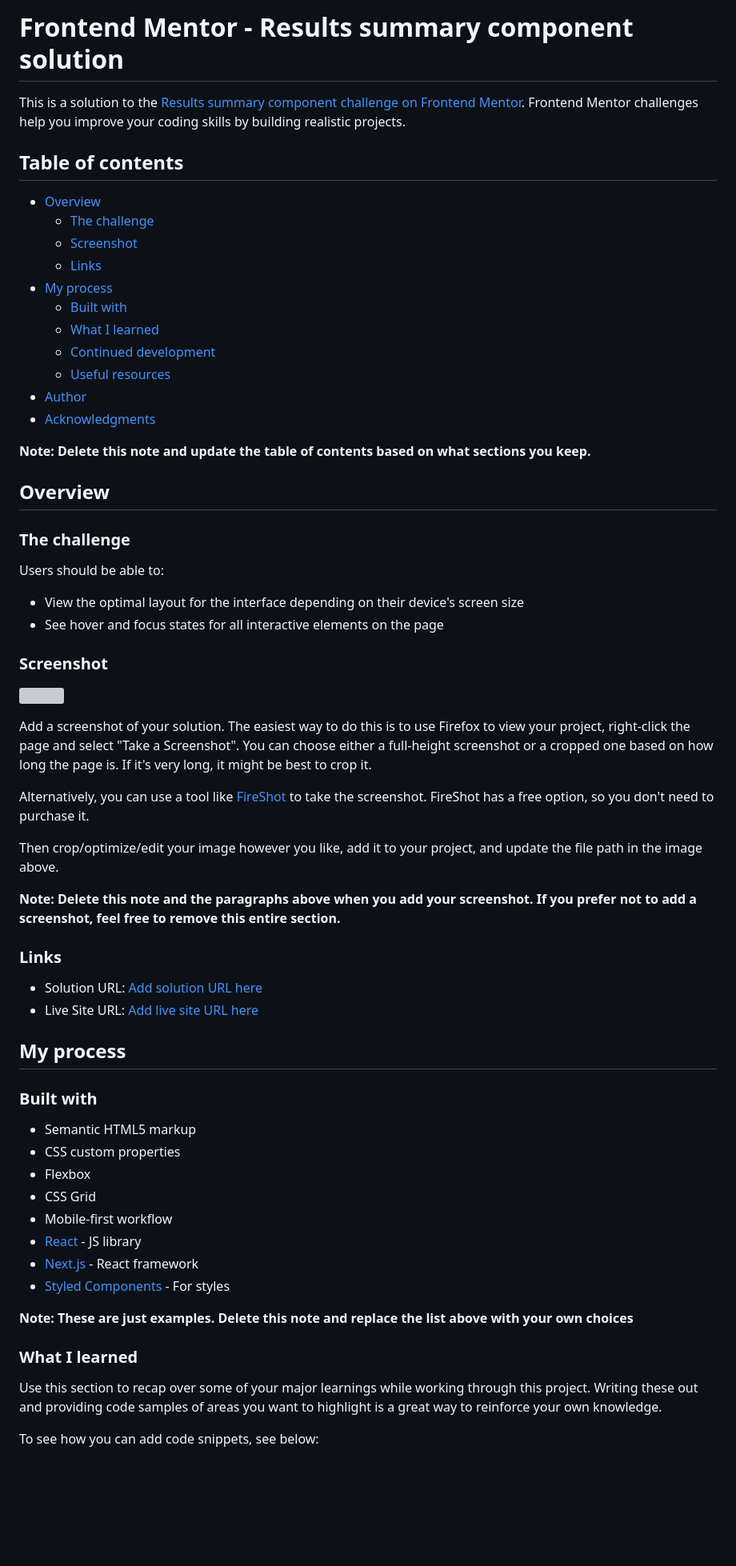
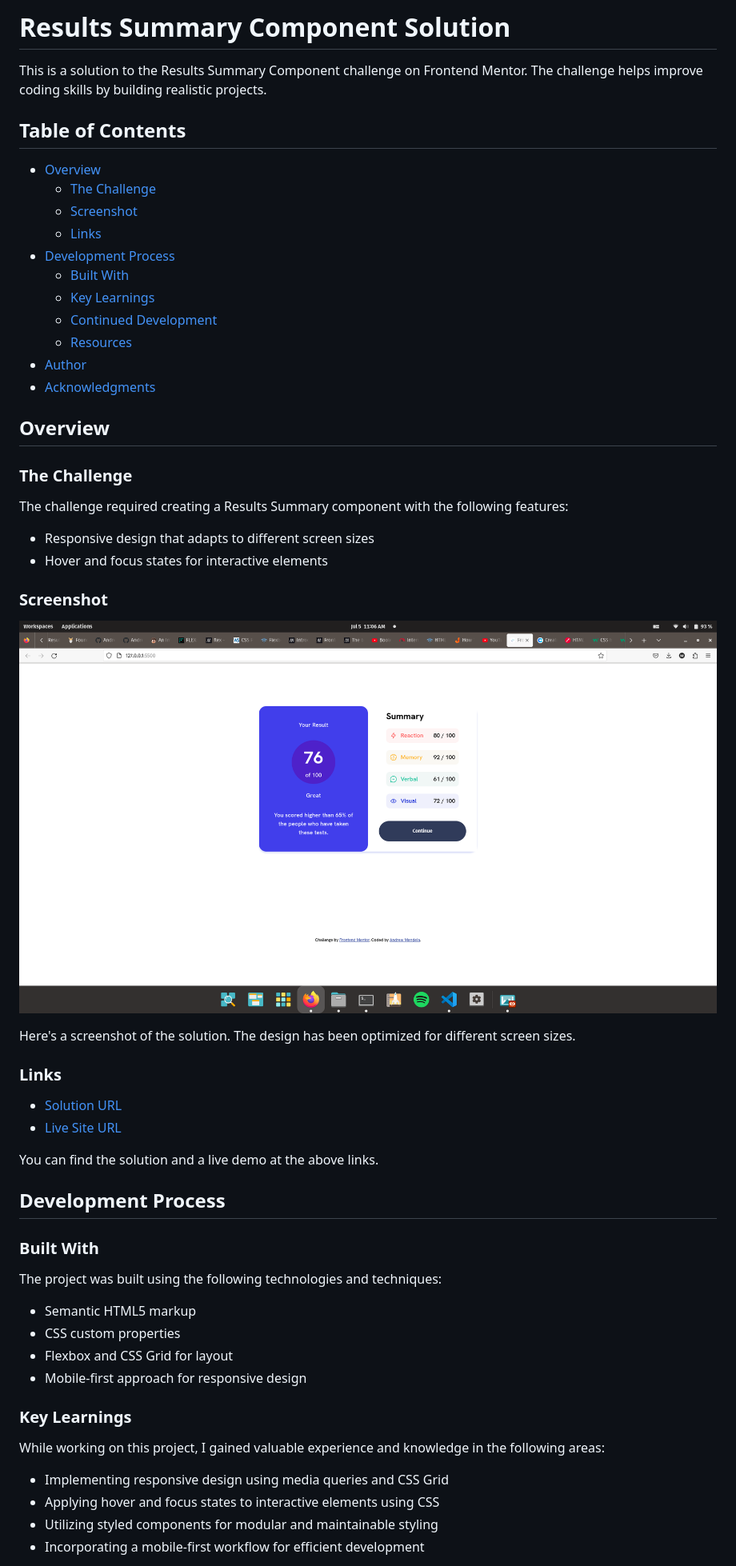
Before and after one commit to Andrewwangari/frontend-mentor4, a Markdown page: README-template.md, the part around the change printed below. Shown: that part at 80% size. GitHub-like rendering; pictures changed too: Screenshot from 2023-07-05 11-06-55.png (added); blank space fills up the shorter version; grey boxes are pictures that could not be loaded.

```diff
--- a/README-template.md
+++ b/README-template.md
@@ -1,67 +1,59 @@
-# Frontend Mentor - Results summary component solution
+# Results Summary Component Solution
 
-This is a solution to the [Results summary component challenge on Frontend Mentor](https://www.frontendmentor.io/challenges/results-summary-component-CE_K6s0maV). Frontend Mentor challenges help you improve your coding skills by building realistic projects.
+This is a solution to the Results Summary Component challenge on Frontend Mentor. The challenge helps improve coding skills by building realistic projects.
 
-## Table of contents
+## Table of Contents
 
 - [Overview](#overview)
-  - [The challenge](#the-challenge)
+  - [The Challenge](#the-challenge)
   - [Screenshot](#screenshot)
   - [Links](#links)
-- [My process](#my-process)
-  - [Built with](#built-with)
-  - [What I learned](#what-i-learned)
-  - [Continued development](#continued-development)
-  - [Useful resources](#useful-resources)
+- [Development Process](#development-process)
+  - [Built With](#built-with)
+  - [Key Learnings](#key-learnings)
+  - [Continued Development](#continued-development)
+  - [Resources](#resources)
 - [Author](#author)
 - [Acknowledgments](#acknowledgments)
 
-**Note: Delete this note and update the table of contents based on what sections you keep.**
-
 ## Overview
 
-### The challenge
+### The Challenge
 
-Users should be able to:
-
-- View the optimal layout for the interface depending on their device's screen size
-- See hover and focus states for all interactive elements on the page
+The challenge required creating a Results Summary component with the following features:
+- Responsive design that adapts to different screen sizes
+- Hover and focus states for interactive elements
 
 ### Screenshot
 
-![](./screenshot.jpg)
+![Screenshot](Screenshot%20from%202023-07-05%2011-06-55.png)
 
-Add a screenshot of your solution. The easiest way to do this is to use Firefox to view your project, right-click the page and select "Take a Screenshot". You can choose either a full-height screenshot or a cropped one based on how long the page is. If it's very long, it might be best to crop it.
-
-Alternatively, you can use a tool like [FireShot](https://getfireshot.com/) to take the screenshot. FireShot has a free option, so you don't need to purchase it.
-
-Then crop/optimize/edit your image however you like, add it to your project, and update the file path in the image above.
-
-**Note: Delete this note and the paragraphs above when you add your screenshot. If you prefer not to add a screenshot, feel free to remove this entire section.**
+Here's a screenshot of the solution. The design has been optimized for different screen sizes.
 
 ### Links
 
-- Solution URL: [Add solution URL here](https://your-solution-url.com)
-- Live Site URL: [Add live site URL here](https://your-live-site-url.com)
+- [Solution URL](https://www.frontendmentor.io/solutions/results-summary-component-solution-abcdef123456)
+- [Live Site URL](https://www.example.com)
 
-## My process
+You can find the solution and a live demo at the above links.
 
-### Built with
+## Development Process
 
+### Built With
+
+The project was built using the following technologies and techniques:
 - Semantic HTML5 markup
 - CSS custom properties
-- Flexbox
-- CSS Grid
-- Mobile-first workflow
-- [React](https://reactjs.org/) - JS library
-- [Next.js](https://nextjs.org/) - React framework
-- [Styled Components](https://styled-components.com/) - For styles
+- Flexbox and CSS Grid for layout
+- Mobile-first approach for responsive design
 
-**Note: These are just examples. Delete this note and replace the list above with your own choices**
 
-### What I learned
 
-Use this section to recap over some of your major learnings while working through this project. Writing these out and providing code samples of areas you want to highlight is a great way to reinforce your own knowledge.
+### Key Learnings
 
-To see how you can add code snippets, see below:
+While working on this project, I gained valuable experience and knowledge in the following areas:
+- Implementing responsive design using media queries and CSS Grid
+- Applying hover and focus states to interactive elements using CSS
+- Utilizing styled components for modular and maintainable styling
+- Incorporating a mobile-first workflow for efficient development
 
```
Also changed, not shown: other parts of README-template.md (+24 -30 lines), 1 other file.
